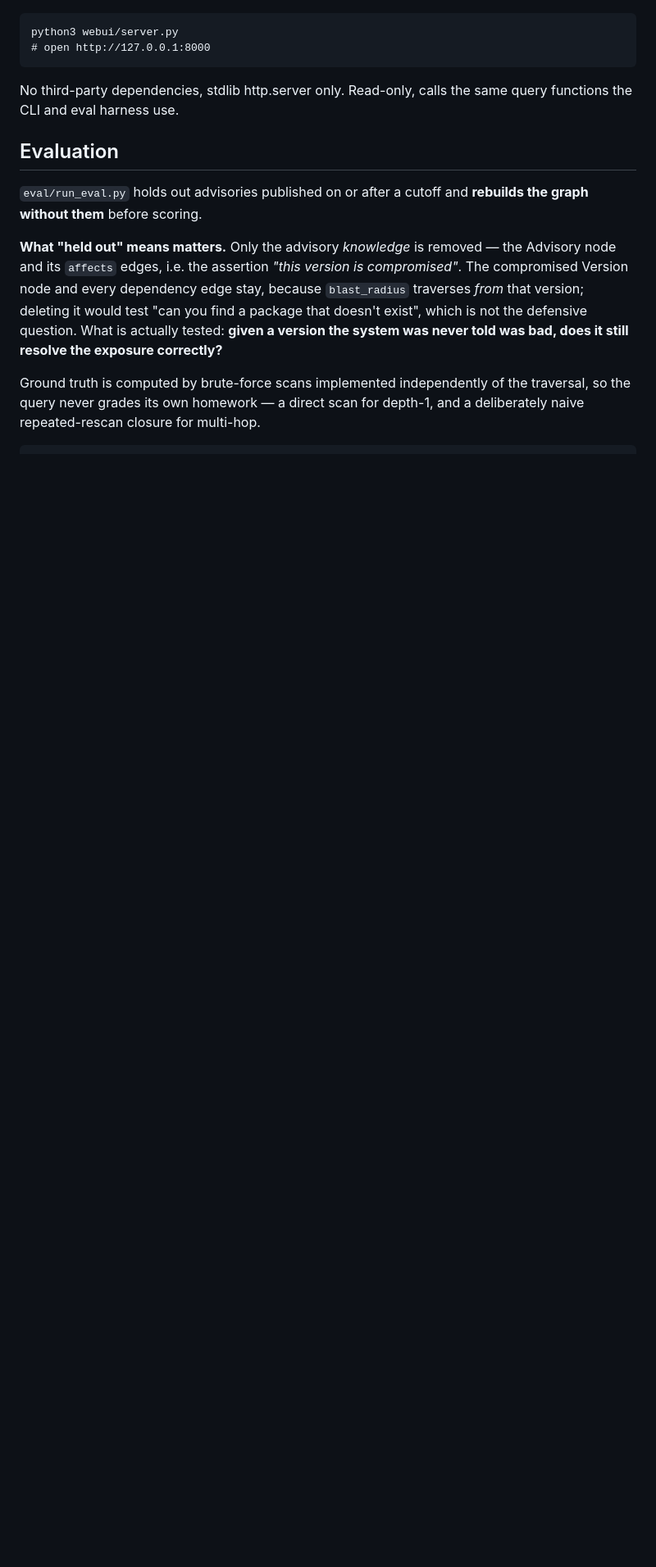
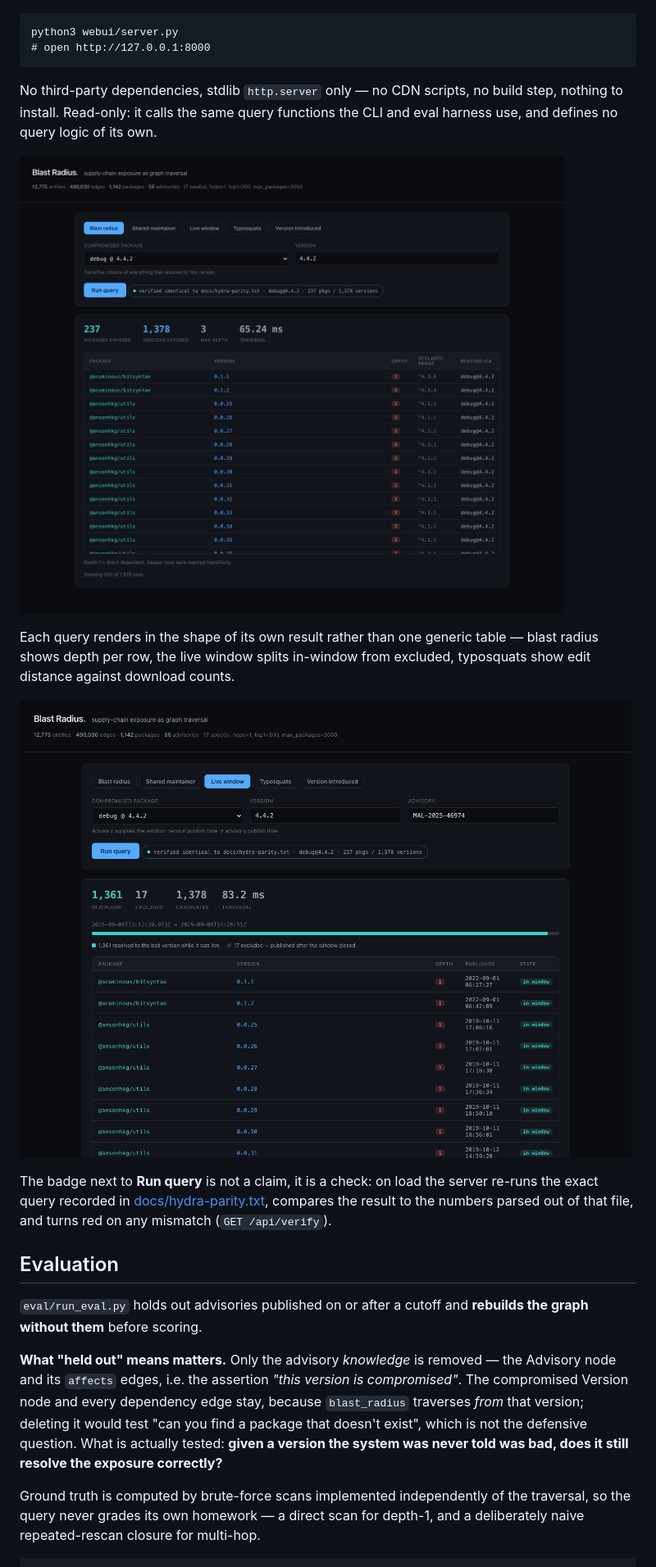
Before and after one commit to Psalmuel01/blast-radius, a Markdown page: README.md, the part around the change printed below. Shown: that part at 82% size. GitHub-like rendering; pictures changed too: docs/img/webui-blast-radius.png (added), docs/img/webui-live-window.png (added); blank space fills up the shorter version.

```diff
--- a/README.md
+++ b/README.md
@@ -215,8 +217,23 @@ A minimal local UI is included for browsing the five core queries without the CL
     python3 webui/server.py
     # open http://127.0.0.1:8000
 
-No third-party dependencies, stdlib http.server only. Read-only, calls the
-same query functions the CLI and eval harness use.
+No third-party dependencies, stdlib `http.server` only — no CDN scripts, no
+build step, nothing to install. Read-only: it calls the same query functions
+the CLI and eval harness use, and defines no query logic of its own.
+
+![Blast radius in the query UI](docs/img/webui-blast-radius.png)
+
+Each query renders in the shape of its own result rather than one generic
+table — blast radius shows depth per row, the live window splits in-window from
+excluded, typosquats show edit distance against download counts.
+
+![Live-resolution window](docs/img/webui-live-window.png)
+
+The badge next to **Run query** is not a claim, it is a check: on load the
+server re-runs the exact query recorded in
+[docs/hydra-parity.txt](docs/hydra-parity.txt), compares the result to the
+numbers parsed out of that file, and turns red on any mismatch
+(`GET /api/verify`).
 
 ## Evaluation
 
```
Also changed, not shown: other parts of README.md (+4 -2 lines), 2 other files.
